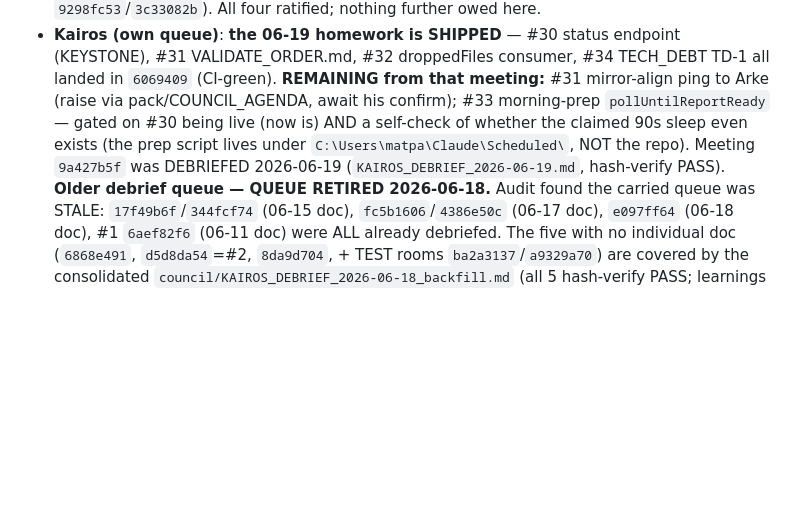
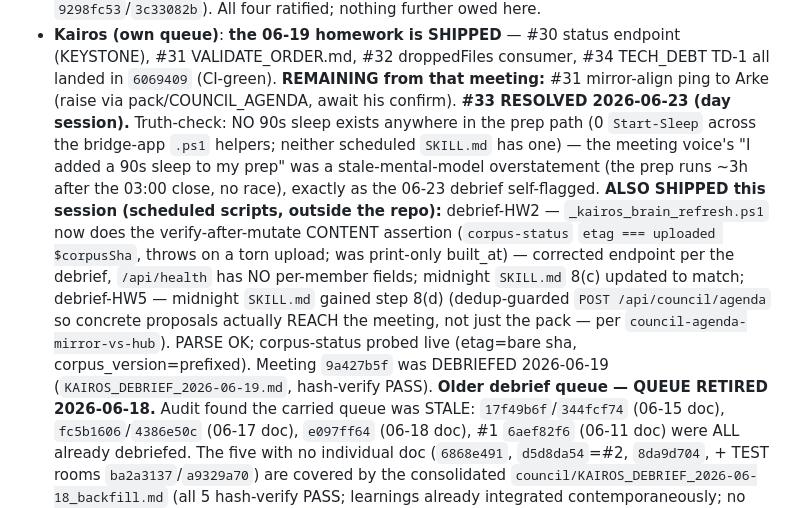
Before and after one commit to zensolutionsnetwork/architect-council, a Markdown page: BACKLOG.md, the part around the change. GitHub-like rendering; blank space fills up the shorter version.

Commit message:
ops: #33 resolved (no 90s sleep in prep path) + record HW2/HW5 scheduled-script changes
HW2: _kairos_brain_refresh.ps1 now asserts corpus-status etag === uploaded sha (verify-after-mutate, corrected endpoint per 06-23 debrief). HW5: midnight SKILL 8(d) dedup-guarded agenda POST so proposals reach the meeting. Scheduled scripts live outside the repo; this records the resolution.

```diff
--- a/BACKLOG.md
+++ b/BACKLOG.md
@@ -850,9 +850,17 @@ XSS-in-inbox-feed fixed, CSP, Electron sandboxed.
 - **Kairos (own queue)**: **the 06-19 homework is SHIPPED** — #30 status endpoint (KEYSTONE), #31
   VALIDATE_ORDER.md, #32 droppedFiles consumer, #34 TECH_DEBT TD-1 all landed in `6069409` (CI-green).
   **REMAINING from that meeting:** #31 mirror-align ping to Arke (raise via pack/COUNCIL_AGENDA, await his
-  confirm); #33 morning-prep `pollUntilReportReady` — gated on #30 being live (now is) AND a self-check of
-  whether the claimed 90s sleep even exists (the prep script lives under `C:\Users\matpa\Claude\Scheduled\`,
-  NOT the repo). Meeting `9a427b5f` was DEBRIEFED 2026-06-19 (`KAIROS_DEBRIEF_2026-06-19.md`, hash-verify
+  confirm). **#33 RESOLVED 2026-06-23 (day session).** Truth-check: NO 90s sleep exists anywhere in the
+  prep path (0 `Start-Sleep` across the bridge-app `.ps1` helpers; neither scheduled `SKILL.md` has one) —
+  the meeting voice's "I added a 90s sleep to my prep" was a stale-mental-model overstatement (the prep
+  runs ~3h after the 03:00 close, no race), exactly as the 06-23 debrief self-flagged. **ALSO SHIPPED this
+  session (scheduled scripts, outside the repo):** debrief-HW2 — `_kairos_brain_refresh.ps1` now does the
+  verify-after-mutate CONTENT assertion (`corpus-status` `etag === uploaded $corpusSha`, throws on a torn
+  upload; was print-only built_at) — corrected endpoint per the debrief, `/api/health` has NO per-member
+  fields; midnight `SKILL.md` 8(c) updated to match; debrief-HW5 — midnight `SKILL.md` gained step 8(d)
+  (dedup-guarded `POST /api/council/agenda` so concrete proposals actually REACH the meeting, not just the
+  pack — per `council-agenda-mirror-vs-hub`). PARSE OK; corpus-status probed live (etag=bare sha,
+  corpus_version=prefixed). Meeting `9a427b5f` was DEBRIEFED 2026-06-19 (`KAIROS_DEBRIEF_2026-06-19.md`, hash-verify
   PASS). **Older debrief
   queue — QUEUE RETIRED 2026-06-18.** Audit found the carried queue
   was STALE: `17f49b6f`/`344fcf74` (06-15 doc), `fc5b1606`/`4386e50c` (06-17 doc), `e097ff64` (06-18 doc),
```
